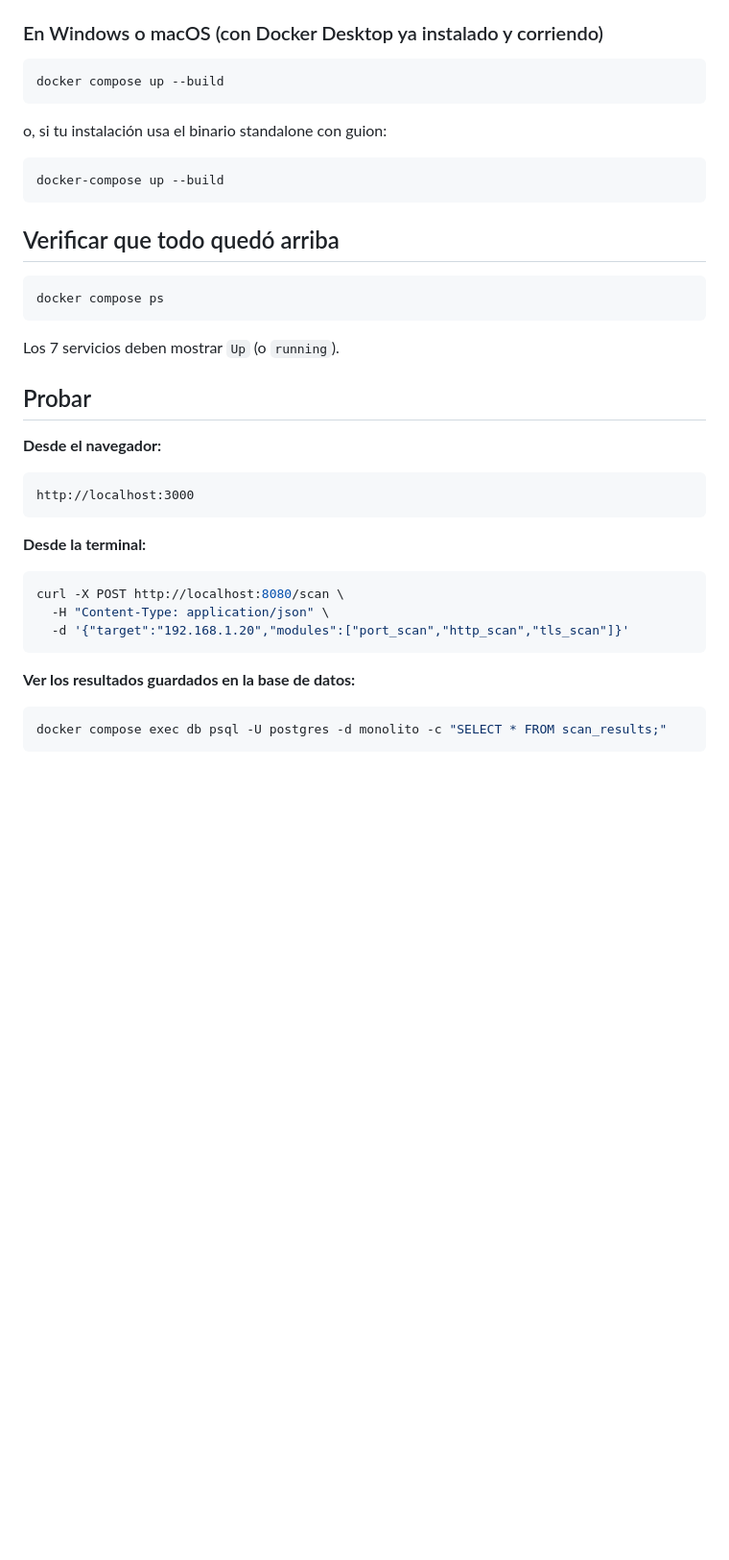
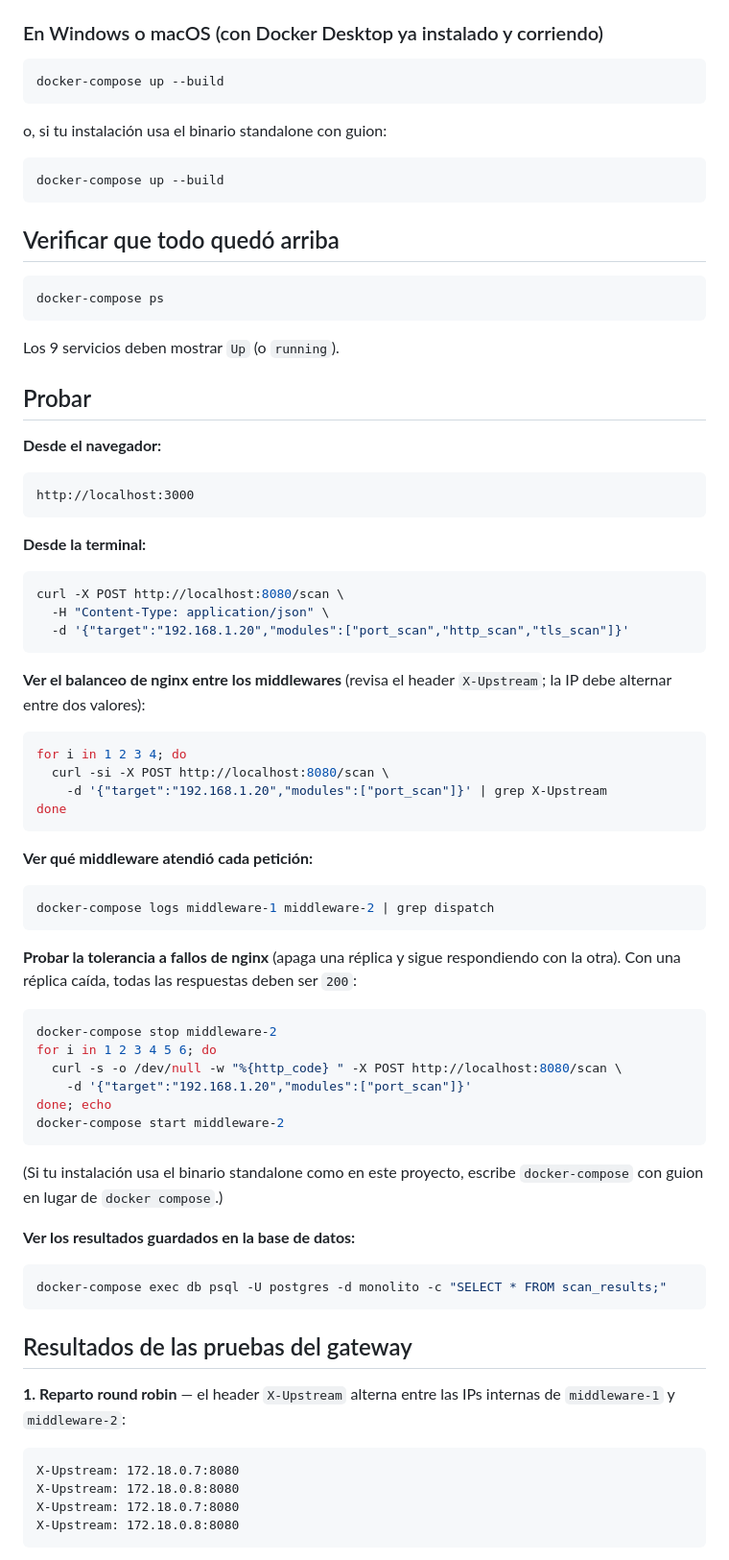
Before and after one commit to B0mb0n/monolitoGo, a Markdown page: README.md, the part around one of its changes. Shown at 96% size. GitHub-like rendering; blank space fills up the shorter version.

Commit message:
README.md updated
Updated architecture details and corrected container count in README.

````diff
--- a/README.md
+++ b/README.md
@@ -119,7 +165,7 @@ El script:
 ### En Windows o macOS (con Docker Desktop ya instalado y corriendo)
 
 ```bash
-docker compose up --build
+docker-compose up --build
 ```
 o, si tu instalación usa el binario standalone con guion:
 ```bash
@@ -129,9 +175,9 @@ docker-compose up --build
 ## Verificar que todo quedó arriba
 
 ```bash
-docker compose ps
+docker-compose ps
 ```
-Los 7 servicios deben mostrar `Up` (o `running`).
+Los 9 servicios deben mostrar `Up` (o `running`).
 
 ## Probar
 
@@ -147,6 +193,47 @@ curl -X POST http://localhost:8080/scan \
   -d '{"target":"192.168.1.20","modules":["port_scan","http_scan","tls_scan"]}'
 ```
 
+**Ver el balanceo de nginx entre los middlewares** (revisa el header
+`X-Upstream`; la IP debe alternar entre dos valores):
+```bash
+for i in 1 2 3 4; do
+  curl -si -X POST http://localhost:8080/scan \
+    -d '{"target":"192.168.1.20","modules":["port_scan"]}' | grep X-Upstream
+done
+```
+
+**Ver qué middleware atendió cada petición:**
+```bash
+docker-compose logs middleware-1 middleware-2 | grep dispatch
+```
+
+**Probar la tolerancia a fallos de nginx** (apaga una réplica y sigue
+respondiendo con la otra). Con una réplica caída, todas las respuestas
+deben ser `200`:
+```bash
+docker-compose stop middleware-2
+for i in 1 2 3 4 5 6; do
+  curl -s -o /dev/null -w "%{http_code} " -X POST http://localhost:8080/scan \
+    -d '{"target":"192.168.1.20","modules":["port_scan"]}'
+done; echo
+docker-compose start middleware-2
+```
+(Si tu instalación usa el binario standalone como en este proyecto, escribe `docker-compose` con
+guion en lugar de `docker compose`.)
+
 **Ver los resultados guardados en la base de datos:**
 ```bash
-docker compose exec db psql -U postgres -d monolito -c "SELECT * FROM scan_results;"
+docker-compose exec db psql -U postgres -d monolito -c "SELECT * FROM scan_results;"
+```
+
+## Resultados de las pruebas del gateway
+
+**1. Reparto round robin** — el header `X-Upstream` alterna entre las IPs
+internas de `middleware-1` y `middleware-2`:
+```
+X-Upstream: 172.18.0.7:8080
+X-Upstream: 172.18.0.8:8080
+X-Upstream: 172.18.0.7:8080
+X-Upstream: 172.18.0.8:8080
+```
+
````
Also changed, not shown: other parts of README.md (+109 -39 lines).
